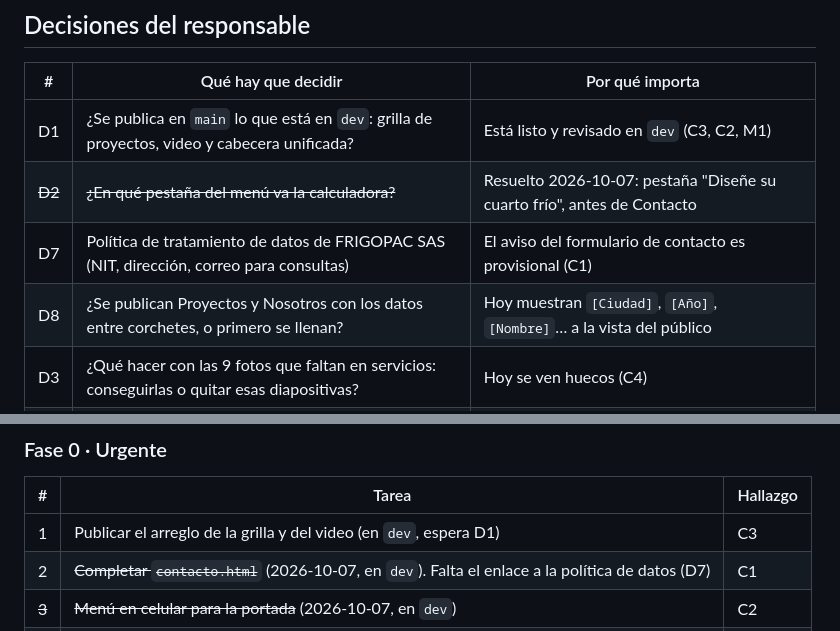
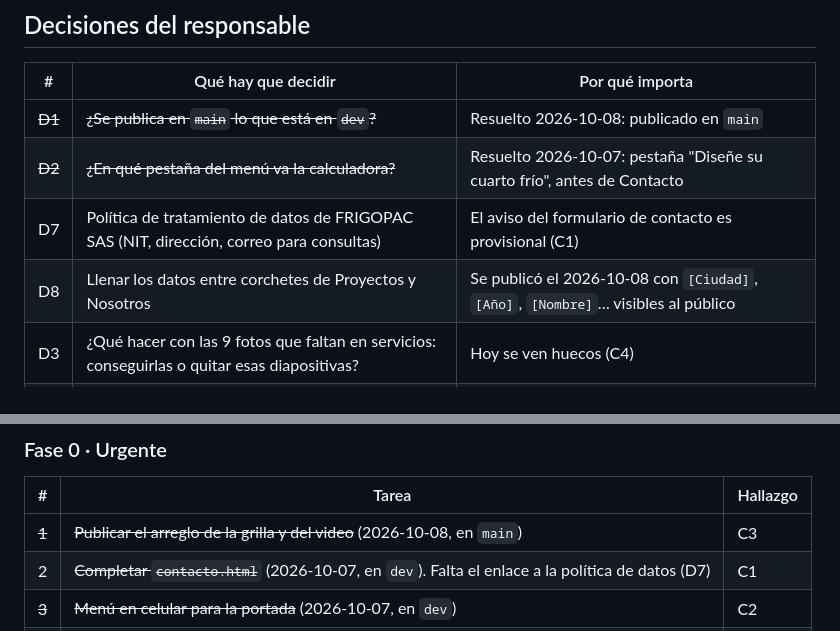
Before and after one commit to Frigopac/frigopac-web, a Markdown page: docs/PENDIENTES.md, 2 parts joined by grey strips. Rendered like a GitHub page.

Commit message:
Marcar como publicado en main el rediseño y la cabecera unificada
Co-Authored-By: Claude Sonnet 5.5 <noreply@anthropic.com>

```diff
--- a/docs/PENDIENTES.md
+++ b/docs/PENDIENTES.md
@@ -8,10 +8,10 @@ Estado vivo del sitio. Cuando algo se resuelve, se tacha (`~~así~~`) con la fec
 
 | # | Qué hay que decidir | Por qué importa |
 |---|---|---|
-| D1 | ¿Se publica en `main` lo que está en `dev`: grilla de proyectos, video y cabecera unificada? | Está listo y revisado en `dev` (C3, C2, M1) |
+| ~~D1~~ | ~~¿Se publica en `main` lo que está en `dev`?~~ | Resuelto 2026-10-08: publicado en `main` |
 | ~~D2~~ | ~~¿En qué pestaña del menú va la calculadora?~~ | Resuelto 2026-10-07: pestaña "Diseñe su cuarto frío", antes de Contacto |
 | D7 | Política de tratamiento de datos de FRIGOPAC SAS (NIT, dirección, correo para consultas) | El aviso del formulario de contacto es provisional (C1) |
-| D8 | ¿Se publican Proyectos y Nosotros con los datos entre corchetes, o primero se llenan? | Hoy muestran `[Ciudad]`, `[Año]`, `[Nombre]`… a la vista del público |
+| D8 | Llenar los datos entre corchetes de Proyectos y Nosotros | Se publicó el 2026-10-08 con `[Ciudad]`, `[Año]`, `[Nombre]`… visibles al público |
 | D3 | ¿Qué hacer con las 9 fotos que faltan en servicios: conseguirlas o quitar esas diapositivas? | Hoy se ven huecos (C4) |
 | D4 | ¿Se sube `frigopac-engine` a GitHub? ¿Público o privado? | Es la fuente del motor de la web |
 | D5 | ¿Qué dominio se compra y dónde? | Define `og:url`, `canonical` y el correo de marca |
@@ -36,7 +36,7 @@ Estado vivo del sitio. Cuando algo se resuelve, se tacha (`~~así~~`) con la fec
 ### Fase 0 · Urgente
 | # | Tarea | Hallazgo |
 |---|---|---|
-| 1 | Publicar el arreglo de la grilla y del video (en `dev`, espera D1) | C3 |
+| ~~1~~ | ~~Publicar el arreglo de la grilla y del video~~ (2026-10-08, en `main`) | C3 |
 | 2 | ~~Completar `contacto.html`~~ (2026-10-07, en `dev`). Falta el enlace a la política de datos (D7) | C1 |
 | ~~3~~ | ~~Menú en celular para la portada~~ (2026-10-07, en `dev`) | C2 |
 | 4 | Resolver las imágenes rotas de servicios (espera D3) | C4 |
```
Also changed, not shown: docs/BITACORA.md (+5 -5 lines).
